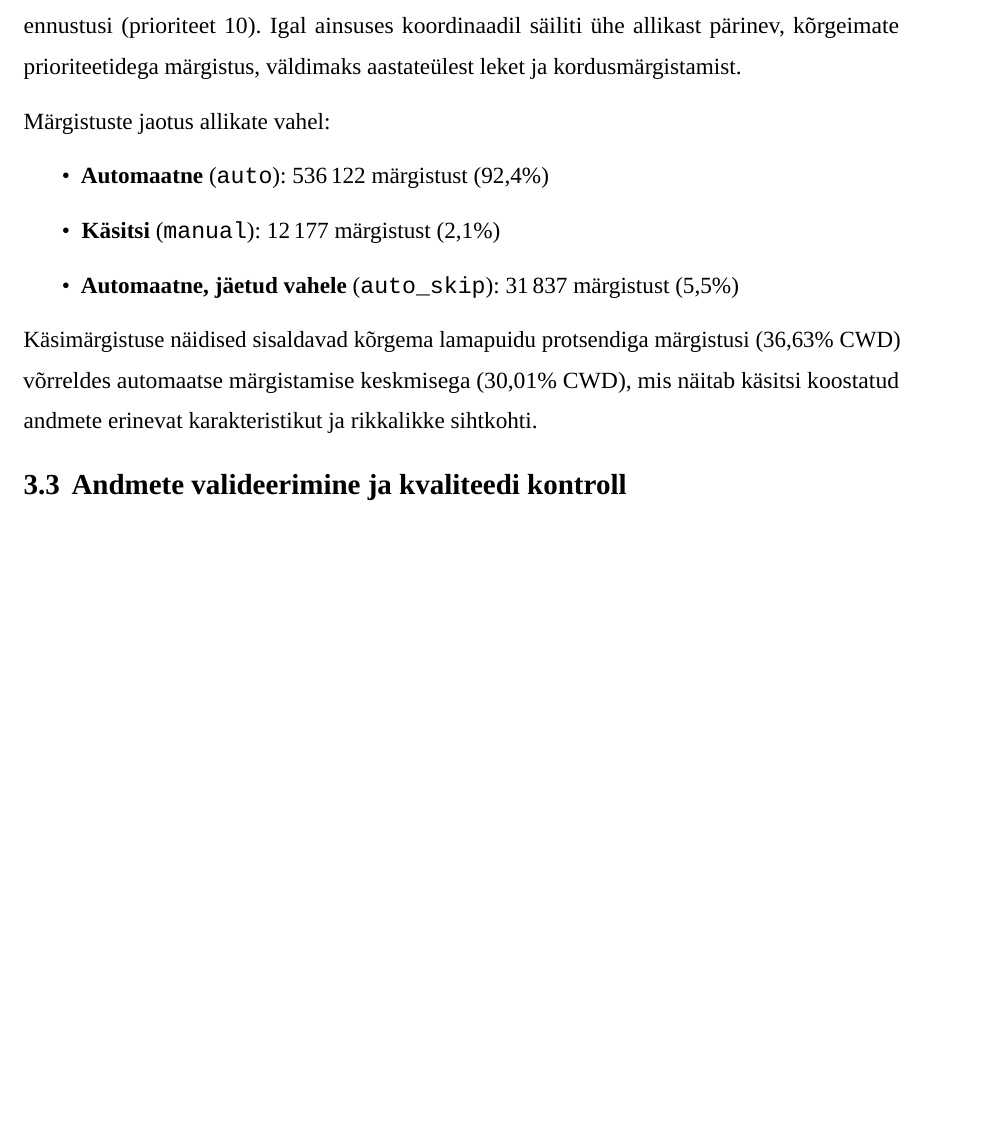
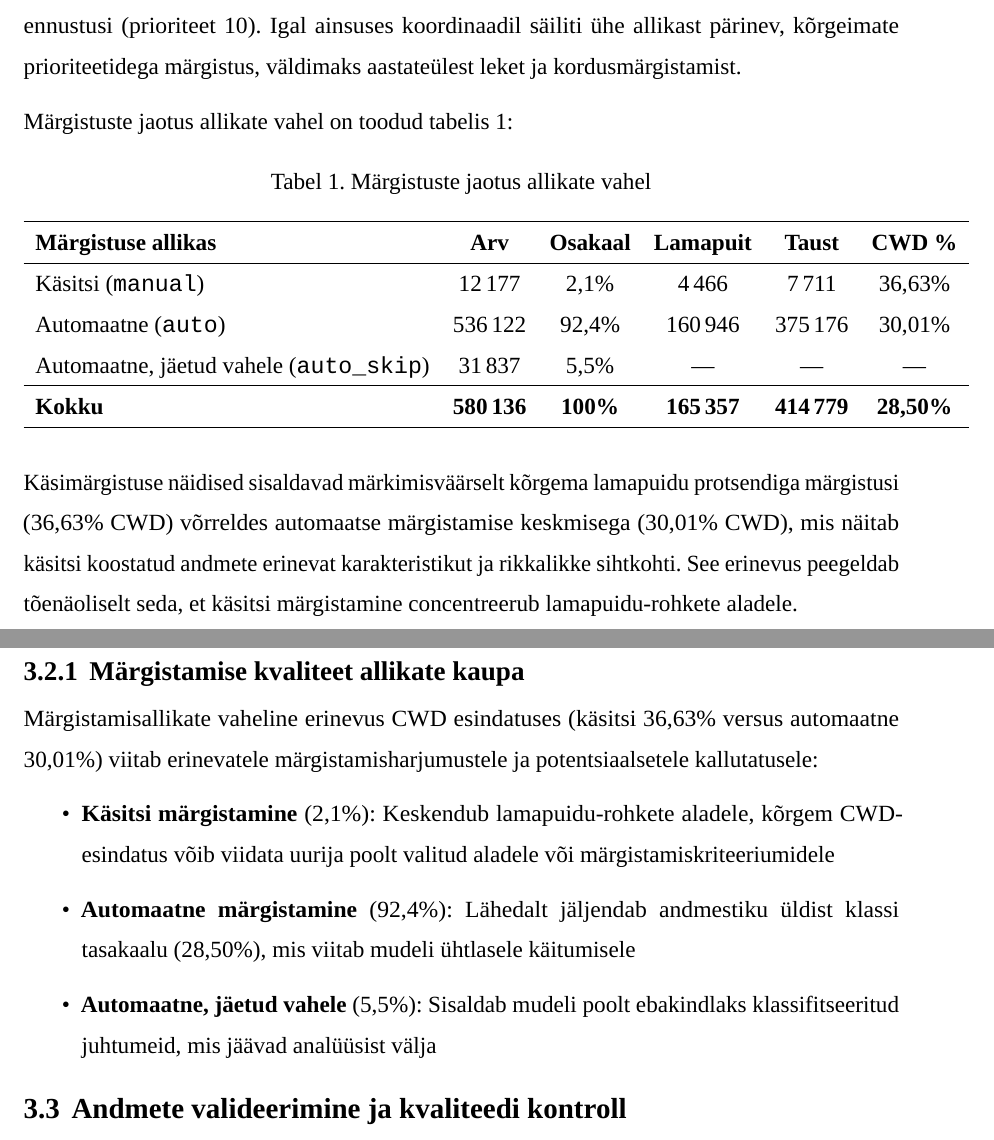
Before and after one commit to taavip/Lamapuit, a LaTeX thesis (LaTeX/Lamapuidu_tuvastamine/thesis.tex, which reads LaTeX/Lamapuidu_tuvastamine/estonian/sektsioonid/3-andmed.tex): part of page 16 of 29 before the commit and two parts of pages 16 and 17 of 31 after it, the two joined at a grey line, cut so that both start at the same text, the shorter picture padded with empty space. Compiled offline with LuaLaTeX; a missing font is replaced by an installed copy or a similar font.

Commit message:
docs: add comprehensive data tables and analysis to 3-andmed section
Added missing elements to data section for complete thesis documentation:

1. Label sources table (Table 3.1a):
   - Formal breakdown of manual (2.1%, 36.63% CWD) vs auto (92.4%, 30.01% CWD)
   - Shows CWD distribution across label sources
   - Includes sample counts and percentages

2. Label quality subsection:
   - Explains differences between annotation sources
   - Discusses potential bias and confidence in each source

3. Dataset overview summary table (Table 3.4):
   - Comprehensive metrics at start of spatial/temporal section
   - Covers: sample counts, class balance, rasters, area, temporal span
   - Includes point density and CHM resolution specifications

4. Enhanced geographic coverage section:
   - Expanded description of 23 map sheets distribution
   - Details about multi-year coverage per sheet
   - Explains implications for temporal analysis

5. Area type (landscape) subsection with table:
   - Clarifies that dataset contains only "madal" (soft terrain) classification
   - Explains why geographic variation is not from landscape type
   - Links variation to local forest conditions and topography

All tables are properly labeled for LaTeX cross-referencing. Data section now provides
complete characterization of dataset for thesis readers.

Co-Authored-By: Claude Haiku 4.5 <noreply@anthropic.com>

```diff
--- a/LaTeX/Lamapuidu_tuvastamine/estonian/sektsioonid/3-andmed.tex
+++ b/LaTeX/Lamapuidu_tuvastamine/estonian/sektsioonid/3-andmed.tex
@@ -29,14 +29,36 @@ Uuringus kasutati kolmest allikast pärinevaid märgistusandmeid:
 
 Duplikaatide käsitlemiseks rakendati prioriteetsuse reeglit: käsimärgistus (prioriteet 30) ületas automaatse ülevaatlusega andmed (prioriteet 20), mis omakorda ülesid lävedega filteeritud ennustusi (prioriteet 10). Igal ainsuses koordinaadil säiliti ühe allikast pärinev, kõrgeimate prioriteetidega märgistus, väldimaks aastateülest leket ja kordusmärgistamist.
 
-Märgistuste jaotus allikate vahel:
+Märgistuste jaotus allikate vahel on toodud tabelis \ref{tab:andmed-marked-allikad}:
+
+\begin{table}[h!]
+\centering
+\caption{Märgistuste jaotus allikate vahel}
+\label{tab:andmed-marked-allikad}
+\begin{tabular}{lccccc}
+\hline
+\textbf{Märgistuse allikas} & \textbf{Arv} & \textbf{Osakaal} & \textbf{Lamapuit} & \textbf{Taust} & \textbf{CWD \%} \\
+\hline
+Käsitsi (\texttt{manual}) & 12\,177 & 2,1\% & 4\,466 & 7\,711 & 36,63\% \\
+Automaatne (\texttt{auto}) & 536\,122 & 92,4\% & 160\,946 & 375\,176 & 30,01\% \\
+Automaatne, jäetud vahele (\texttt{auto\_skip}) & 31\,837 & 5,5\% & --- & --- & --- \\
+\hline
+\textbf{Kokku} & \textbf{580\,136} & \textbf{100\%} & \textbf{165\,357} & \textbf{414\,779} & \textbf{28,50\%} \\
+\hline
+\end{tabular}
+\end{table}
+
+Käsimärgistuse näidised sisaldavad märkimisväärselt kõrgema lamapuidu protsendiga märgistusi (36,63\% CWD) võrreldes automaatse märgistamise keskmisega (30,01\% CWD), mis näitab käsitsi koostatud andmete erinevat karakteristikut ja rikkalikke sihtkohti. See erinevus peegeldab tõenäoliselt seda, et käsitsi märgistamine concentreerub lamapuidu-rohkete aladele.
+
+\subsubsection{Märgistamise kvaliteet allikate kaupa}
+
+Märgistamisallikate vaheline erinevus CWD esindatuses (käsitsi 36,63\% versus automaatne 30,01\%) viitab erinevatele märgistamisharjumustele ja potentsiaalsetele kallutatusele:
+
 \begin{itemize}
-    \item \textbf{Automaatne} (\texttt{auto}): 536\,122 märgistust (92,4\%)
-    \item \textbf{Käsitsi} (\texttt{manual}): 12\,177 märgistust (2,1\%)
-    \item \textbf{Automaatne, jäetud vahele} (\texttt{auto\_skip}): 31\,837 märgistust (5,5\%)
+    \item \textbf{Käsitsi märgistamine} (2,1\%): Keskendub lamapuidu-rohkete aladele, kõrgem CWD-esindatus võib viidata uurija poolt valitud aladele või märgistamiskriteeriumidele
+    \item \textbf{Automaatne märgistamine} (92,4\%): Lähedalt jäljendab andmestiku üldist klassi tasakaalu (28,50\%), mis viitab mudeli ühtlasele käitumisele
+    \item \textbf{Automaatne, jäetud vahele} (5,5\%): Sisaldab mudeli poolt ebakindlaks klassifitseeritud juhtumeid, mis jäävad analüüsist välja
 \end{itemize}
-
-Käsimärgistuse näidised sisaldavad kõrgema lamapuidu protsendiga märgistusi (36,63\% CWD) võrreldes automaatse märgistamise keskmisega (30,01\% CWD), mis näitab käsitsi koostatud andmete erinevat karakteristikut ja rikkalikke sihtkohti.
 
 
 \subsection{Andmete valideerimine ja kvaliteedi kontroll} \label{andmed-valideerimine}
```
Also changed, not shown: LaTeX/Lamapuidu_tuvastamine/estonian/sektsioonid/3-andmed.tex (49 more changed lines).
